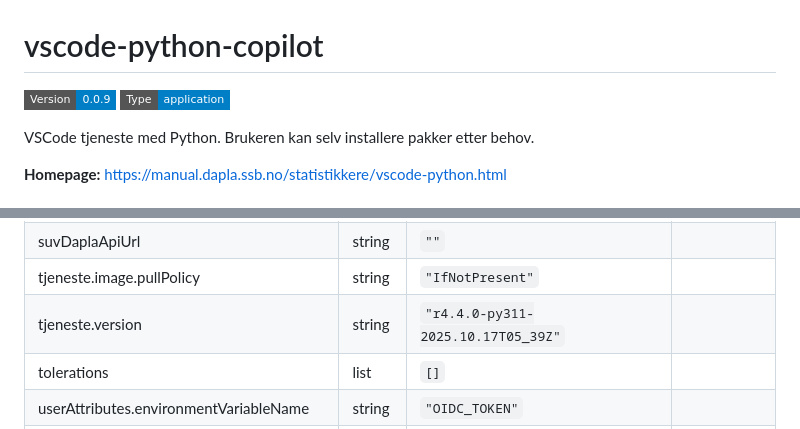
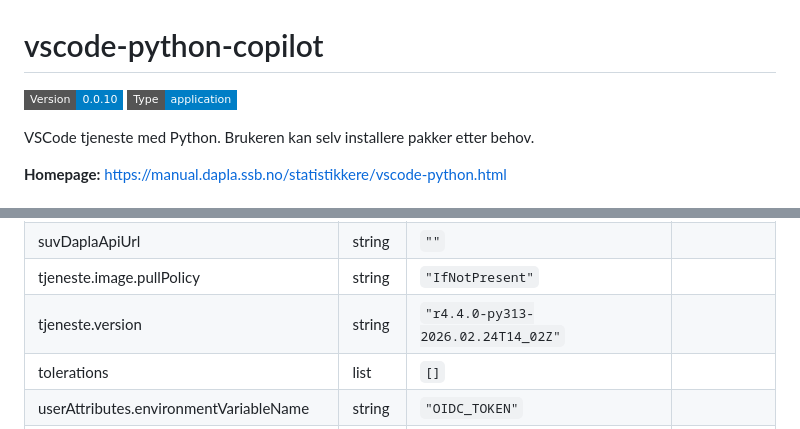
Before and after one commit to statisticsnorway/dapla-lab-helm-charts-ai-experimental, a Markdown page: charts/vscode-python-copilot/README.md, 2 parts joined by grey strips. Drawn GitHub-style; badges without logos.

Commit message:
Generate Helm docs

```diff
--- a/charts/vscode-python-copilot/README.md
+++ b/charts/vscode-python-copilot/README.md
@@ -1,6 +1,6 @@
 # vscode-python-copilot
 
-![Version: 0.0.9](https://img.shields.io/badge/Version-0.0.9-informational?style=flat-square) ![Type: application](https://img.shields.io/badge/Type-application-informational?style=flat-square)
+![Version: 0.0.10](https://img.shields.io/badge/Version-0.0.10-informational?style=flat-square) ![Type: application](https://img.shields.io/badge/Type-application-informational?style=flat-square)
 
 VSCode tjeneste med Python. Brukeren kan selv installere pakker etter behov.
 
@@ -104,7 +104,7 @@ VSCode tjeneste med Python. Brukeren kan selv installere pakker etter behov.
 | statbankTestEncryptUrl | string | `""` |  |
 | suvDaplaApiUrl | string | `""` |  |
 | tjeneste.image.pullPolicy | string | `"IfNotPresent"` |  |
-| tjeneste.version | string | `"r4.4.0-py311-2025.10.17T05_39Z"` |  |
+| tjeneste.version | string | `"r4.4.0-py313-2026.02.24T14_02Z"` |  |
 | tolerations | list | `[]` |  |
 | userAttributes.environmentVariableName | string | `"OIDC_TOKEN"` |  |
 | userAttributes.userAttribute | string | `"access_token"` |  |
```
